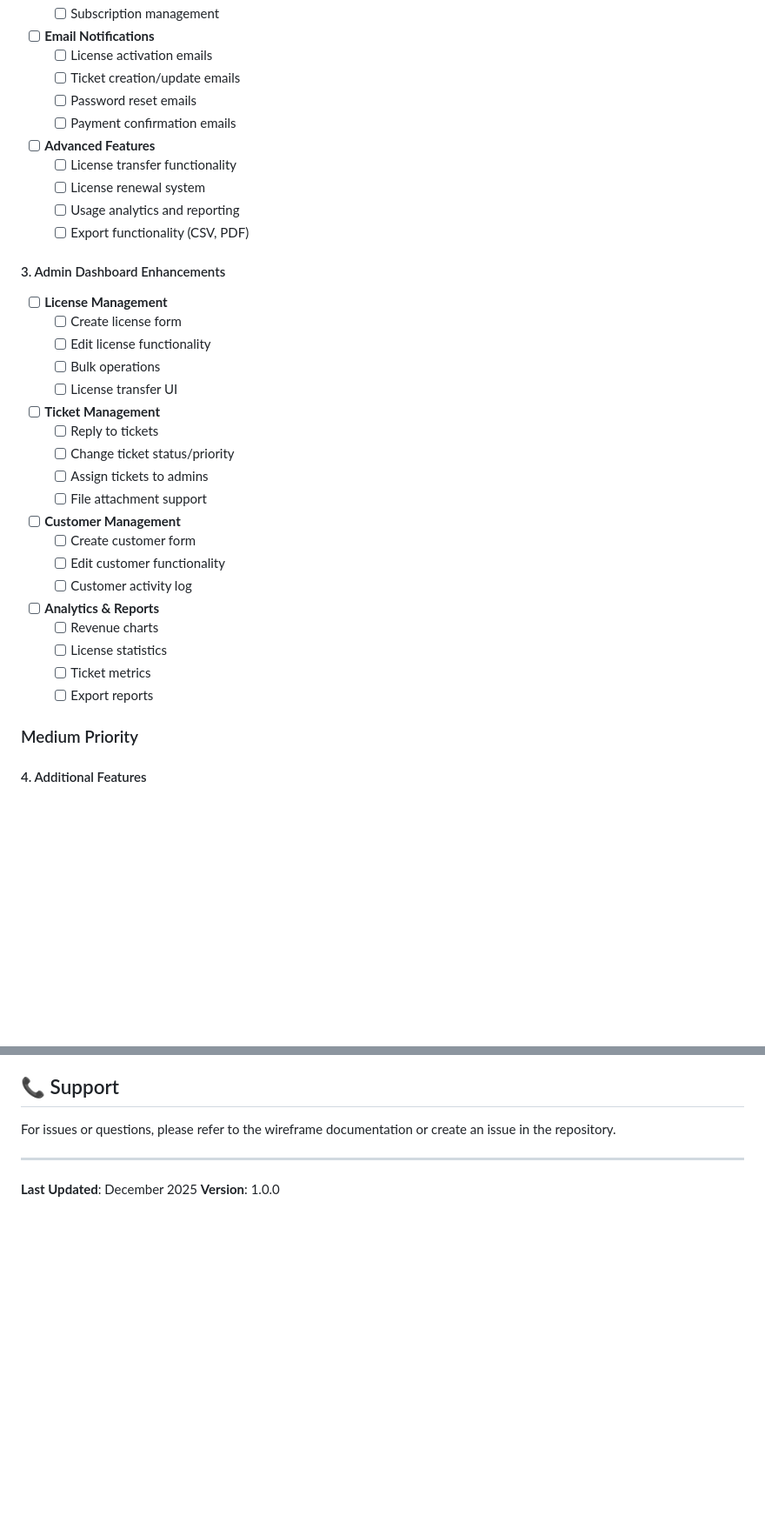
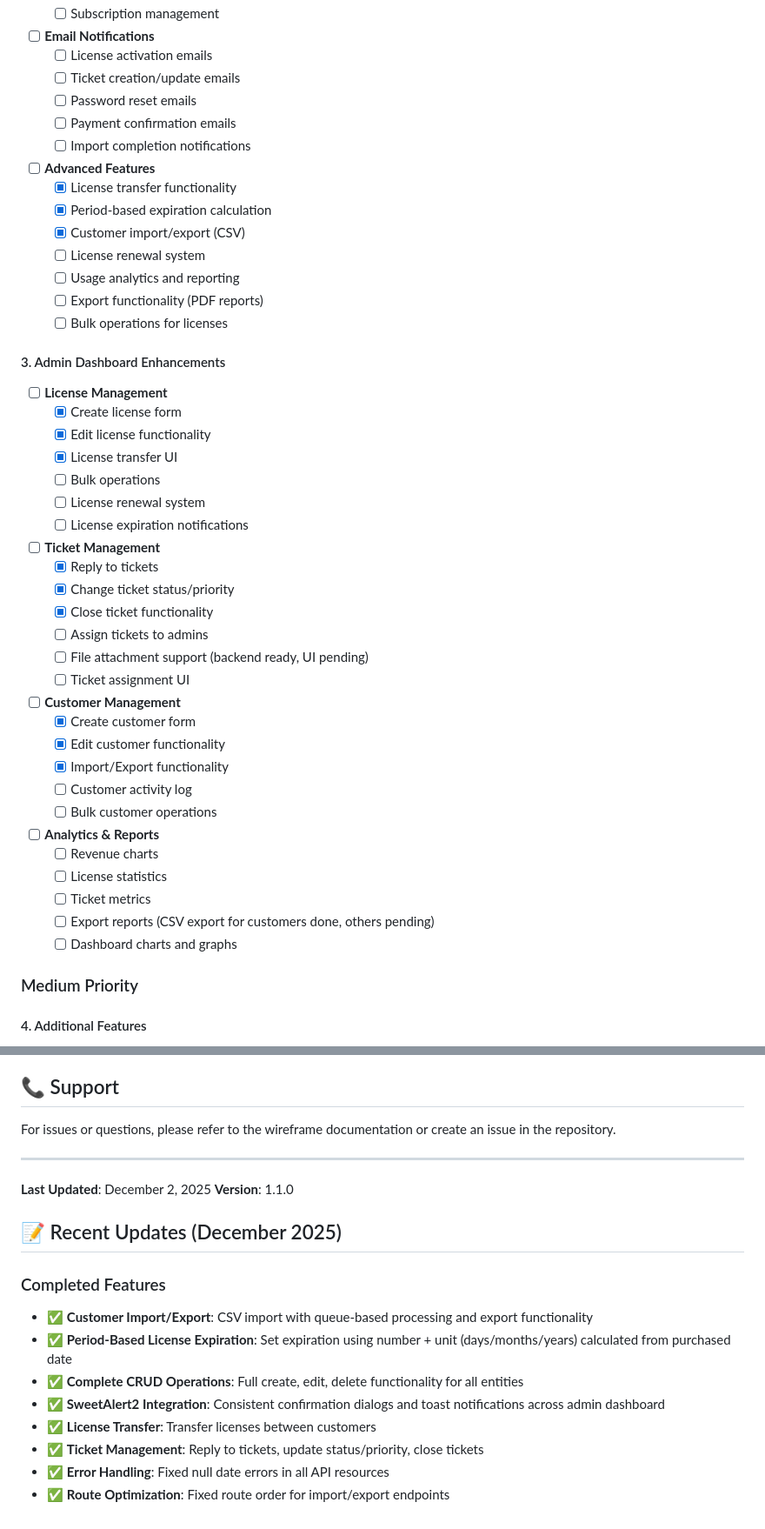
Before and after one commit to MakiOmar/Universal-license-support-platform, a Markdown page: README.md, 2 parts joined by grey strips. Shown at 87% size. Rendered like a GitHub page; blank space fills up the shorter version.

Commit message:
Update README with recent accomplishments and next steps

```diff
--- a/README.md
+++ b/README.md
@@ -226,36 +272,47 @@ ulsp/
   - [ ] Ticket creation/update emails
   - [ ] Password reset emails
   - [ ] Payment confirmation emails
+  - [ ] Import completion notifications
 
 - [ ] **Advanced Features**
-  - [ ] License transfer functionality
+  - [x] License transfer functionality
+  - [x] Period-based expiration calculation
+  - [x] Customer import/export (CSV)
   - [ ] License renewal system
   - [ ] Usage analytics and reporting
-  - [ ] Export functionality (CSV, PDF)
+  - [ ] Export functionality (PDF reports)
+  - [ ] Bulk operations for licenses
 
 #### 3. Admin Dashboard Enhancements
 - [ ] **License Management**
-  - [ ] Create license form
-  - [ ] Edit license functionality
+  - [x] Create license form
+  - [x] Edit license functionality
+  - [x] License transfer UI
   - [ ] Bulk operations
-  - [ ] License transfer UI
+  - [ ] License renewal system
+  - [ ] License expiration notifications
 
 - [ ] **Ticket Management**
-  - [ ] Reply to tickets
-  - [ ] Change ticket status/priority
+  - [x] Reply to tickets
+  - [x] Change ticket status/priority
+  - [x] Close ticket functionality
   - [ ] Assign tickets to admins
-  - [ ] File attachment support
+  - [ ] File attachment support (backend ready, UI pending)
+  - [ ] Ticket assignment UI
 
 - [ ] **Customer Management**
-  - [ ] Create customer form
-  - [ ] Edit customer functionality
+  - [x] Create customer form
+  - [x] Edit customer functionality
+  - [x] Import/Export functionality
   - [ ] Customer activity log
+  - [ ] Bulk customer operations
 
 - [ ] **Analytics & Reports**
   - [ ] Revenue charts
   - [ ] License statistics
   - [ ] Ticket metrics
-  - [ ] Export reports
+  - [ ] Export reports (CSV export for customers done, others pending)
+  - [ ] Dashboard charts and graphs
 
 ### Medium Priority
 
@@ -509,5 +566,17 @@ For issues or questions, please refer to the wireframe documentation or create a
 
 ---
 
-**Last Updated**: December 2025
-**Version**: 1.0.0
+**Last Updated**: December 2, 2025
+**Version**: 1.1.0
+
+## 📝 Recent Updates (December 2025)
+
+### Completed Features
+- ✅ **Customer Import/Export**: CSV import with queue-based processing and export functionality
+- ✅ **Period-Based License Expiration**: Set expiration using number + unit (days/months/years) calculated from purchased date
+- ✅ **Complete CRUD Operations**: Full create, edit, delete functionality for all entities
+- ✅ **SweetAlert2 Integration**: Consistent confirmation dialogs and toast notifications across admin dashboard
+- ✅ **License Transfer**: Transfer licenses between customers
+- ✅ **Ticket Management**: Reply to tickets, update status/priority, close tickets
+- ✅ **Error Handling**: Fixed null date errors in all API resources
+- ✅ **Route Optimization**: Fixed route order for import/export endpoints
```
Also changed, not shown: other parts of README.md (+46 -0 lines).
